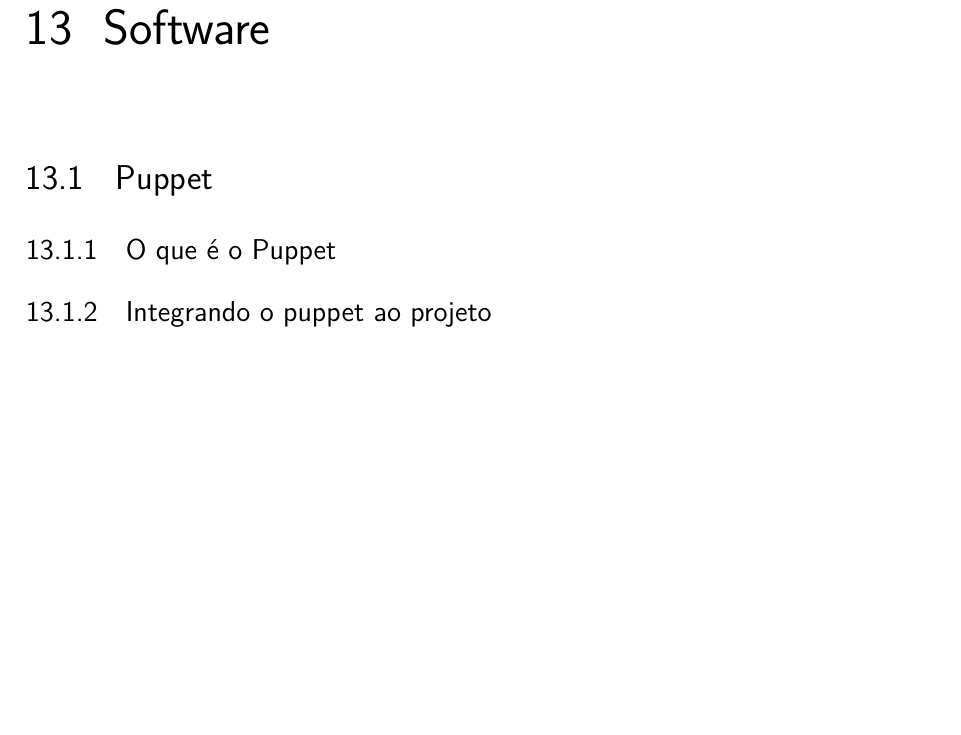
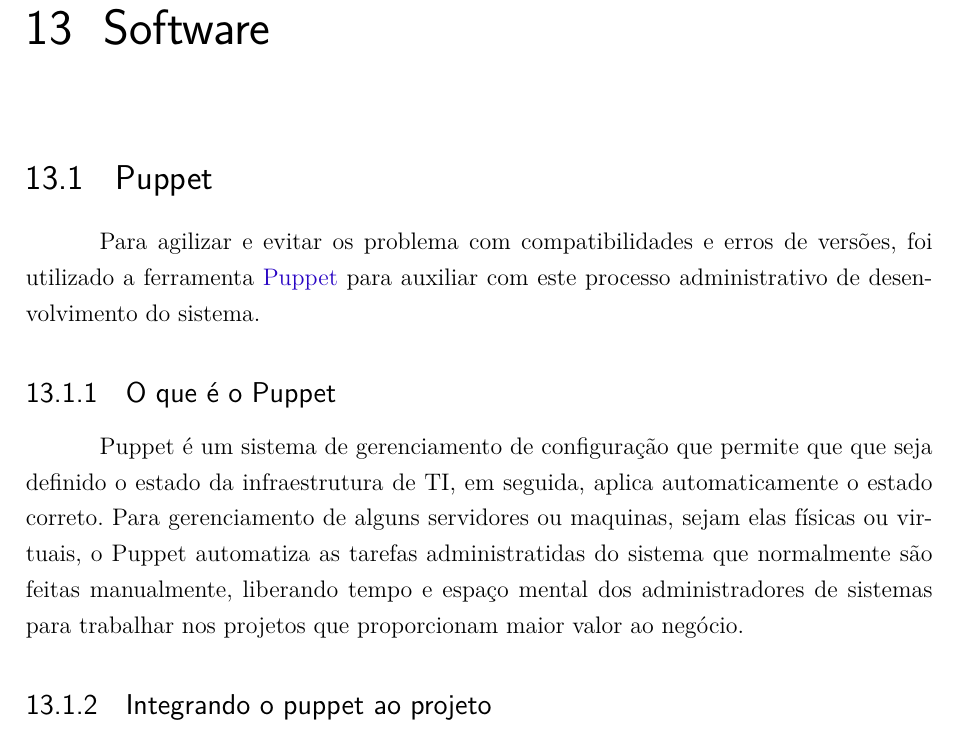
Before and after one commit to start-x/relatorio, a LaTeX thesis (relatorio.tex, which reads editaveis/sistema_ambiente.tex): part of page 45 of 73, cut so that both start at the same text, the shorter picture padded with empty space. Compiled offline with pdfLaTeX.

Commit message:
Included base info about Puppet

```diff
--- a/editaveis/sistema_ambiente.tex
+++ b/editaveis/sistema_ambiente.tex
@@ -33,8 +33,12 @@
 \section{Puppet} % (fold)
 \label{sec:puppet}
 
+Para agilizar e evitar os problema com compatibilidades e erros de versões, foi utilizado a ferramenta \href{http://puppetlabs.com}{Puppet} para auxiliar com este processo administrativo de desenvolvimento do sistema.
+
 \subsection{O que é o Puppet} % (fold)
 \label{sub:o_que_o_puppet}
+
+Puppet é um sistema de gerenciamento de configuração que permite que que seja definido o estado da infraestrutura de TI, em seguida, aplica automaticamente o estado correto. Para gerenciamento de alguns servidores ou maquinas, sejam elas físicas ou virtuais, o Puppet automatiza as tarefas administratidas do sistema que normalmente são feitas manualmente, liberando tempo e espaço mental dos administradores de sistemas para trabalhar nos projetos que proporcionam maior valor ao negócio.
 
 \subsection{Integrando o puppet ao projeto} % (fold)
 \label{sub:integrando_o_puppet_ao_projeto}
```
